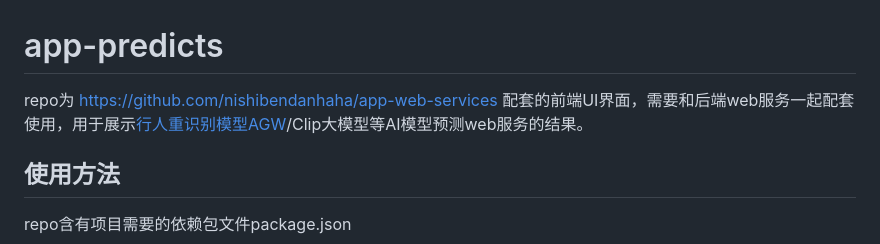
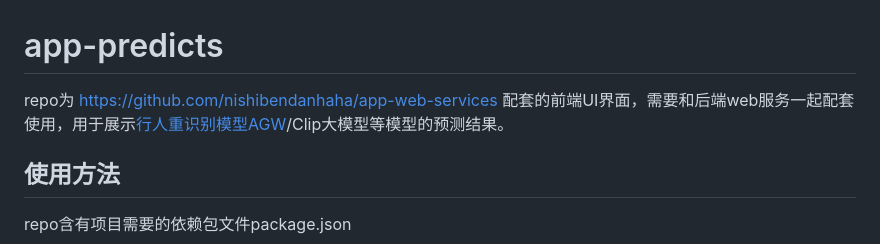
Before and after one commit to nishibendanhaha/app-predicts, a Markdown page: README.md, the part around the change. Drawn GitHub-style.

````diff
--- a/README.md
+++ b/README.md
@@ -1,5 +1,5 @@
 # app-predicts
-repo为 https://github.com/nishibendanhaha/app-web-services 配套的前端UI界面，需要和后端web服务一起配套使用，用于展示[行人重识别模型AGW](https://github.com/mangye16/ReID-Survey/tree/master)/Clip大模型等AI模型预测web服务的结果。
+repo为 https://github.com/nishibendanhaha/app-web-services 配套的前端UI界面，需要和后端web服务一起配套使用，用于展示[行人重识别模型AGW](https://github.com/mangye16/ReID-Survey/tree/master)/Clip大模型等模型的预测结果。
 ## 使用方法
 repo含有项目需要的依赖包文件package.json
 ```
````
